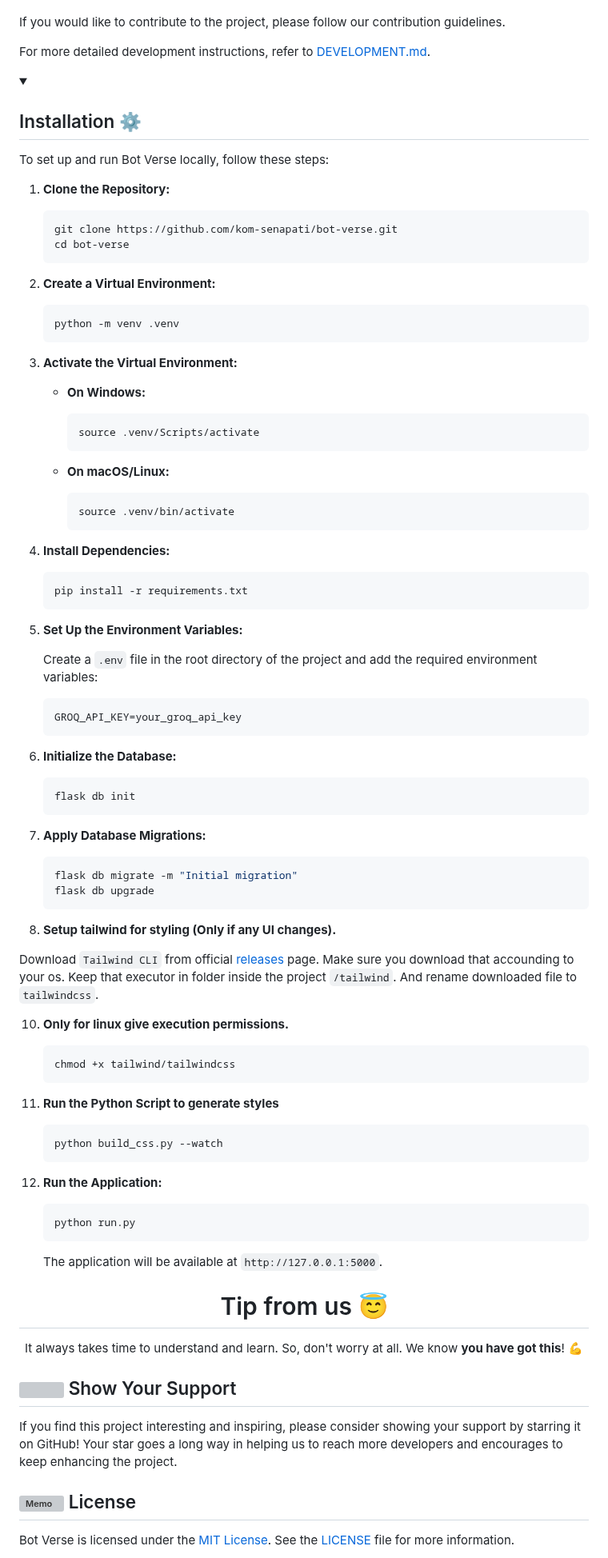
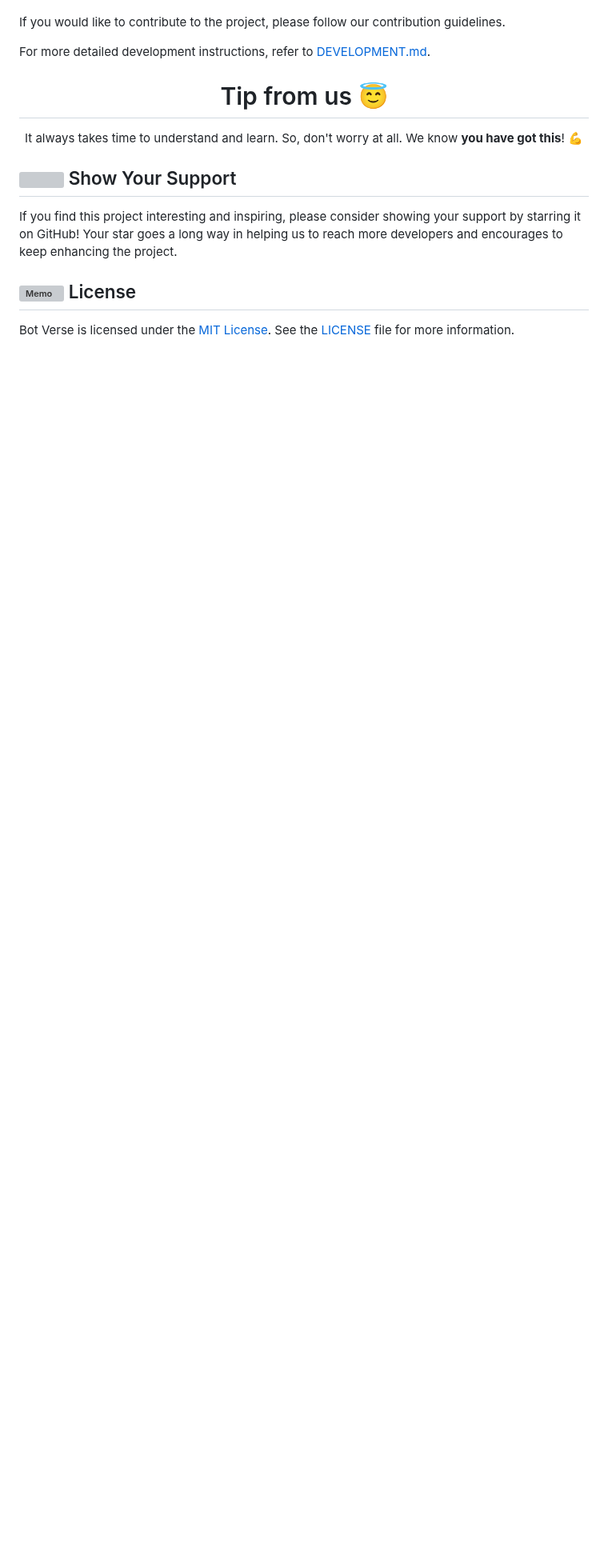
Before and after one commit to kom-senapati/bot-verse, a Markdown page: README.md, the part around one of its changes. Shown at 80% size. Drawn GitHub-style; folded sections open; blank space fills up the shorter version; grey boxes are pictures that could not be loaded.

````diff
--- a/README.md
+++ b/README.md
@@ -81,91 +80,6 @@ If you would like to contribute to the project, please follow our contribution g
 
 For more detailed development instructions, refer to [DEVELOPMENT.md](DEVELOPMENT.md).
 
-<details>
-   <summary><h2>Installation ⚙️</h2></summary>
-
-To set up and run Bot Verse locally, follow these steps:
-
-1. **Clone the Repository:**
-
-   ```bash
-   git clone https://github.com/kom-senapati/bot-verse.git
-   cd bot-verse
-   ```
-
-2. **Create a Virtual Environment:**
-
-   ```bash
-   python -m venv .venv
-   ```
-
-3. **Activate the Virtual Environment:**
-
-   - **On Windows:**
-
-     ```bash
-     source .venv/Scripts/activate
-     ```
-
-   - **On macOS/Linux:**
-
-     ```bash
-     source .venv/bin/activate
-     ```
-
-4. **Install Dependencies:**
-
-   ```bash
-   pip install -r requirements.txt
-   ```
-
-5. **Set Up the Environment Variables:**
-
-   Create a `.env` file in the root directory of the project and add the required environment variables:
-
-   ```
-   GROQ_API_KEY=your_groq_api_key
-   ```
-
-6. **Initialize the Database:**
-
-   ```bash
-   flask db init
-   ```
-
-7. **Apply Database Migrations:**
-
-   ```bash
-   flask db migrate -m "Initial migration"
-   flask db upgrade
-   ```
-
-8. **Setup tailwind for styling (Only if any UI changes).**
-
-Download `Tailwind CLI` from official [releases](https://github.com/tailwindlabs/tailwindcss/releases/tag/v3.4.10) page. Make sure you download that accounding to your os. Keep that executor in folder inside the project `/tailwind`. And rename downloaded file to `tailwindcss`.
-
-10. **Only for linux give execution permissions.**
-
-    ```bash
-    chmod +x tailwind/tailwindcss
-    ```
-
-11. **Run the Python Script to generate styles**
-
-    ```bash
-    python build_css.py --watch
-    ```
-
-12. **Run the Application:**
-
-    ```bash
-    python run.py
-    ```
-
-    The application will be available at `http://127.0.0.1:5000`.
-
-</details>
-
 <div align="center">
   <h1>Tip from us 😇</h1>
   <p>It always takes time to understand and learn. So, don't worry at all. We know <b>you have got this</b>! 💪</p>
````
Also changed, not shown: other parts of README.md (+0 -1 lines).
